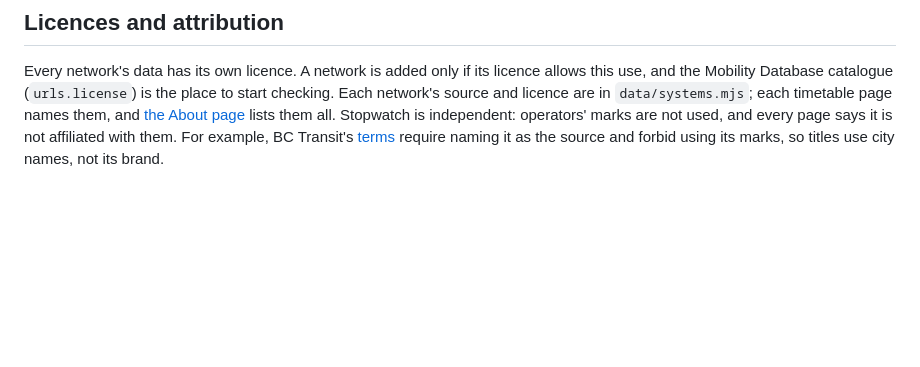
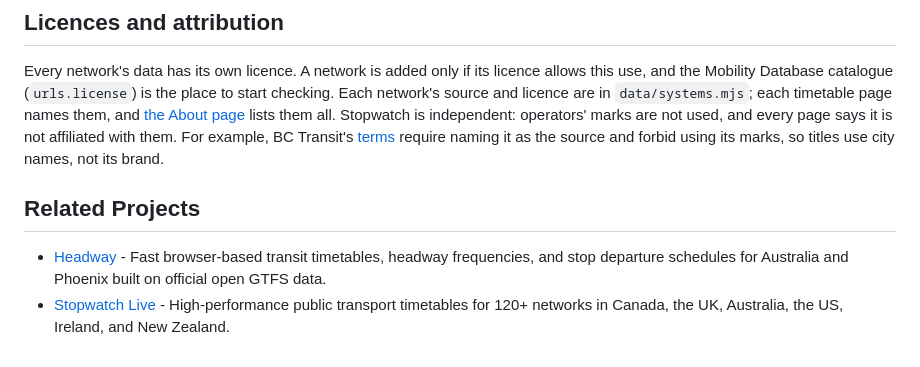
Before and after one commit to shivrajsinhzala/transit-timetables, a Markdown page: README.md, the part around the change. Rendered like a GitHub page; blank space fills up the shorter version.

Commit message:
docs: add Related Projects section linking Headway and Stopwatch

```diff
--- a/README.md
+++ b/README.md
@@ -114,3 +114,8 @@ source and licence are in `data/systems.mjs`; each timetable page names them, an
 operators' marks are not used, and every page says it is not affiliated with them. For example,
 BC Transit's [terms](https://www.bctransit.com/open-data/terms-of-use) require naming it as the
 source and forbid using its marks, so titles use city names, not its brand.
+
+## Related Projects
+
+- [Headway](https://headway.shivrajsinh.in) - Fast browser-based transit timetables, headway frequencies, and stop departure schedules for Australia and Phoenix built on official open GTFS data.
+- [Stopwatch Live](https://transit.shivrajsinh.in) - High-performance public transport timetables for 120+ networks in Canada, the UK, Australia, the US, Ireland, and New Zealand.
```
